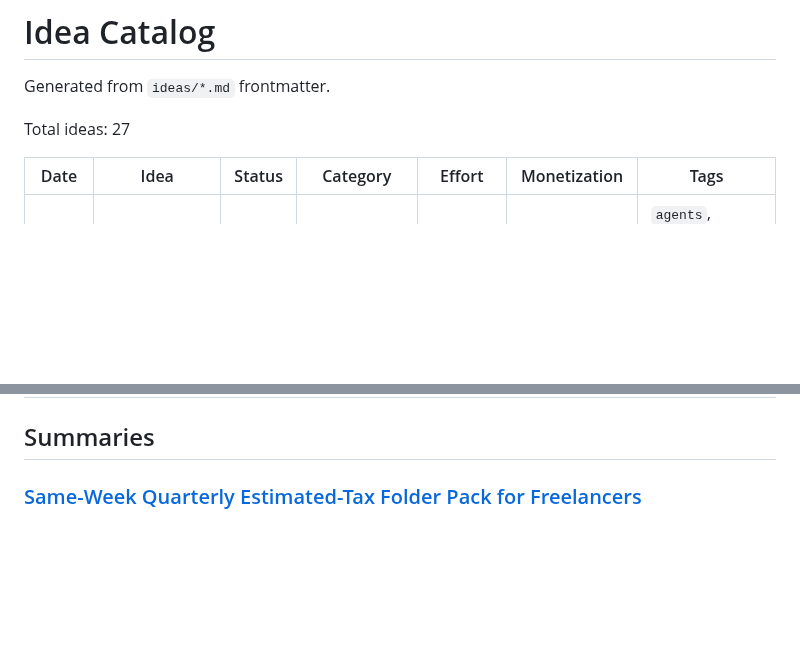
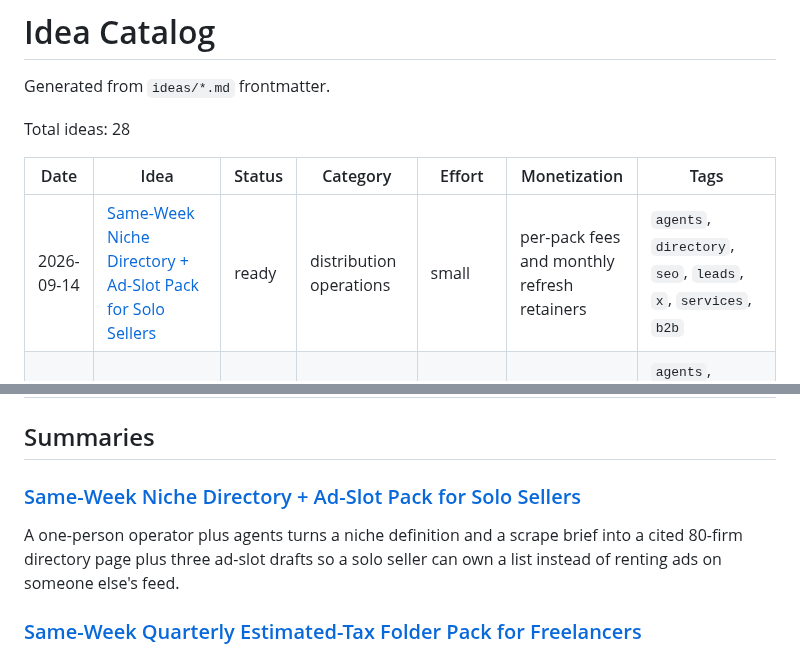
Before and after one commit to ear2earGrin/ai-daily-ideas, a Markdown page: INDEX.md, 2 parts joined by grey strips. Rendered like a GitHub page; blank space fills up the shorter version.

Commit message:
Update INDEX.md with 2026-09-14 niche directory pack

```diff
--- a/INDEX.md
+++ b/INDEX.md
@@ -2,10 +2,11 @@
 
 Generated from `ideas/*.md` frontmatter.
 
-Total ideas: 27
+Total ideas: 28
 
 | Date | Idea | Status | Category | Effort | Monetization | Tags |
 | --- | --- | --- | --- | --- | --- | --- |
+| 2026-09-14 | [Same-Week Niche Directory + Ad-Slot Pack for Solo Sellers](ideas/2026-09-14-niche-directory-adslot-pack.md) | ready | distribution operations | small | per-pack fees and monthly refresh retainers | `agents`, `directory`, `seo`, `leads`, `x`, `services`, `b2b` |
 | 2026-09-14 | [Same-Week Quarterly Estimated-Tax Folder Pack for Freelancers](ideas/2026-09-14-quarterly-tax-folder-pack.md) | ready | freelance finance operations | small | per-pack fees and quarterly retainers | `agents`, `freelance`, `taxes`, `bookkeeping`, `receipts`, `services`, `b2b` |
 | 2026-09-13 | [Same-Hour Form-Wall Finish Pack for Agent Operators](ideas/2026-09-13-form-wall-finish-pack.md) | ready | agent operations | small | per-pack fees and monthly retainers | `agents`, `forms`, `computer-use`, `receipts`, `handoff`, `services`, `b2b` |
 | 2026-09-13 | [Same-Week Kickoff Asset Chase Pack for Freelancers](ideas/2026-09-13-kickoff-asset-chase-pack.md) | ready | freelance onboarding operations | small | per-pack fees and monthly retainers | `agents`, `freelance`, `onboarding`, `kickoff`, `assets`, `services`, `b2b` |
@@ -35,6 +36,10 @@ Total ideas: 27
 | 2026-05-14 | [AI Automation Digital Plumber Service for Small Real Estate Agents](ideas/2026-05-14-real-estate-digital-plumber.md) | ready | real estate operations | medium | monthly retainers | `agents`, `real-estate`, `automation`, `services`, `b2b` |
 
 ## Summaries
+
+### [Same-Week Niche Directory + Ad-Slot Pack for Solo Sellers](ideas/2026-09-14-niche-directory-adslot-pack.md)
+
+A one-person operator plus agents turns a niche definition and a scrape brief into a cited 80-firm directory page plus three ad-slot drafts so a solo seller can own a list instead of renting ads on someone else's feed.
 
 ### [Same-Week Quarterly Estimated-Tax Folder Pack for Freelancers](ideas/2026-09-14-quarterly-tax-folder-pack.md)
 
```
